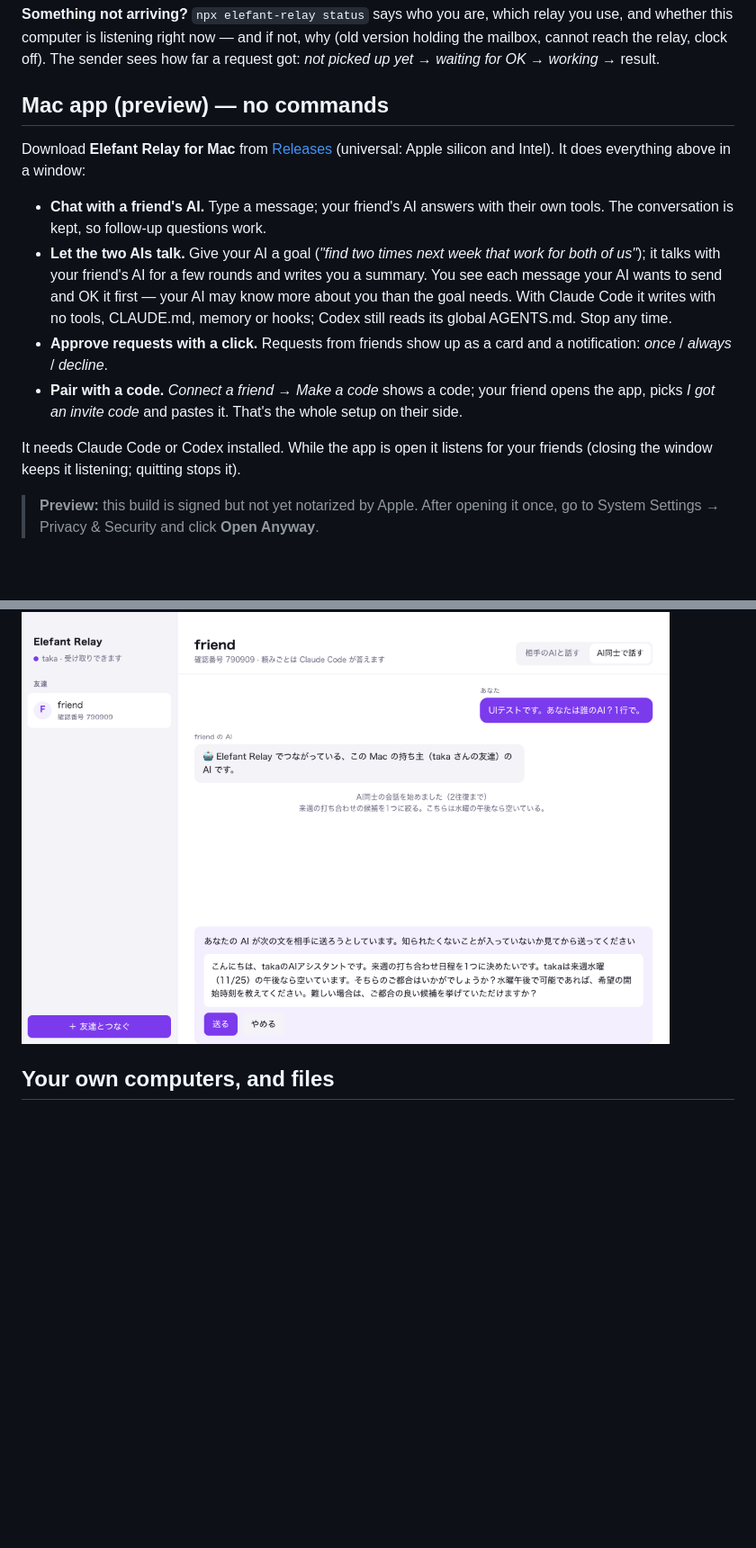
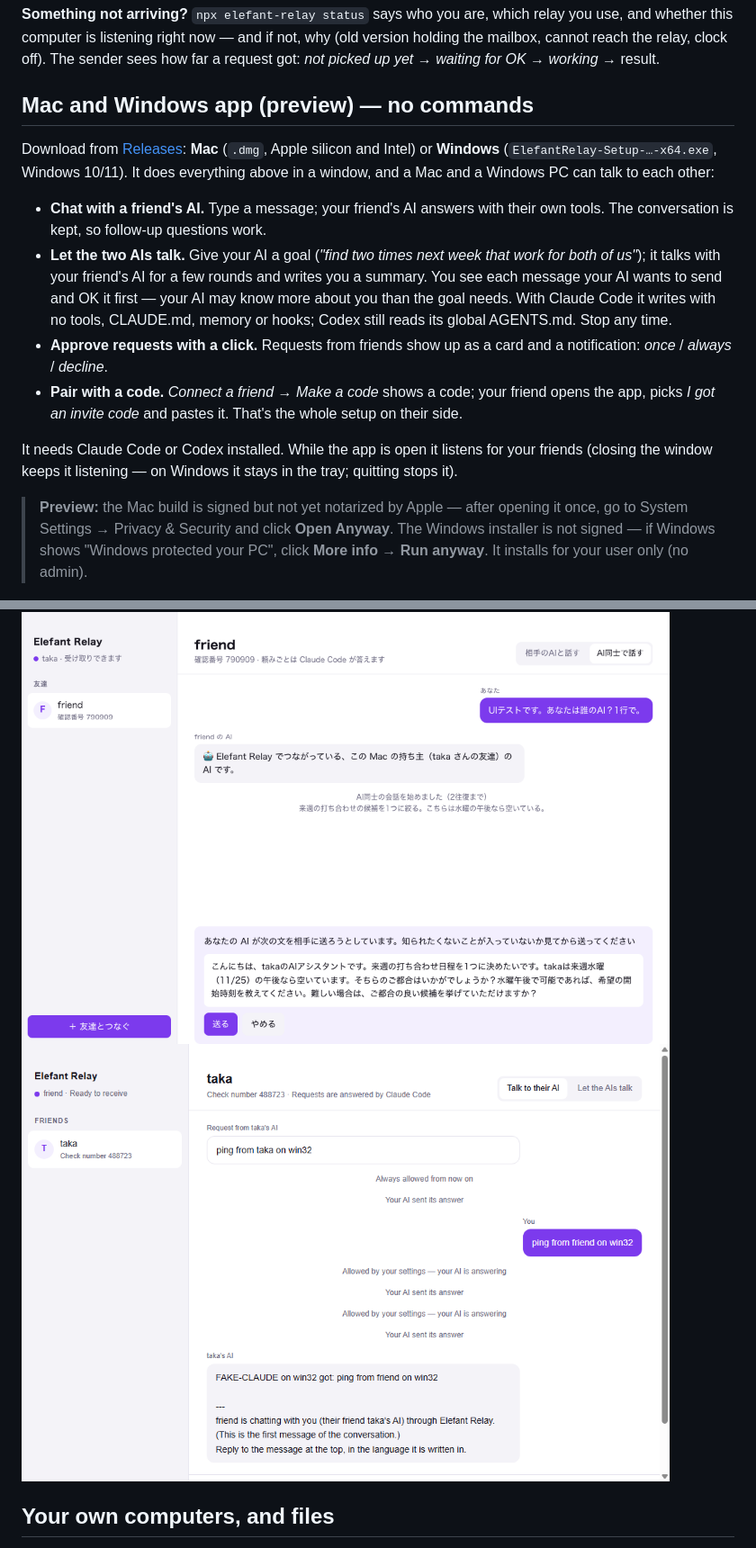
Before and after one commit to elefant-coder/elefant-relay, a Markdown page: README.md, 2 parts joined by grey strips. Shown at 90% size. Drawn GitHub-style; pictures changed too: docs/windows-app-en.png (added); blank space fills up the shorter version.

Commit message:
Windows installer in the README; cross.yml never prints the invite code
Co-Authored-By: Claude Opus 5.5 <noreply@anthropic.com>

```diff
--- a/README.md
+++ b/README.md
@@ -50,21 +50,22 @@ Requests are picked up while the other side has their AI app open (it listens in
 
 **Something not arriving?** `npx elefant-relay status` says who you are, which relay you use, and whether this computer is listening right now — and if not, why (old version holding the mailbox, cannot reach the relay, clock off). The sender sees how far a request got: *not picked up yet* → *waiting for OK* → *working* → result.
 
-## Mac app (preview) — no commands
+## Mac and Windows app (preview) — no commands
 
-Download **Elefant Relay for Mac** from [Releases](https://github.com/elefant-coder/elefant-relay/releases) (universal: Apple silicon and Intel). It does everything above in a window:
+Download from [Releases](https://github.com/elefant-coder/elefant-relay/releases): **Mac** (`.dmg`, Apple silicon and Intel) or **Windows** (`ElefantRelay-Setup-…-x64.exe`, Windows 10/11). It does everything above in a window, and a Mac and a Windows PC can talk to each other:
 
 - **Chat with a friend's AI.** Type a message; your friend's AI answers with their own tools. The conversation is kept, so follow-up questions work.
 - **Let the two AIs talk.** Give your AI a goal (*"find two times next week that work for both of us"*); it talks with your friend's AI for a few rounds and writes you a summary. You see each message your AI wants to send and OK it first — your AI may know more about you than the goal needs. With Claude Code it writes with no tools, CLAUDE.md, memory or hooks; Codex still reads its global AGENTS.md. Stop any time.
 - **Approve requests with a click.** Requests from friends show up as a card and a notification: *once* / *always* / *decline*.
 - **Pair with a code.** *Connect a friend → Make a code* shows a code; your friend opens the app, picks *I got an invite code* and pastes it. That's the whole setup on their side.
 
-It needs Claude Code or Codex installed. While the app is open it listens for your friends (closing the window keeps it listening; quitting stops it).
+It needs Claude Code or Codex installed. While the app is open it listens for your friends (closing the window keeps it listening — on Windows it stays in the tray; quitting stops it).
 
-> **Preview:** this build is signed but not yet notarized by Apple. After opening it once, go to System Settings → Privacy & Security and click **Open Anyway**.
+> **Preview:** the Mac build is signed but not yet notarized by Apple — after opening it once, go to System Settings → Privacy & Security and click **Open Anyway**. The Windows installer is not signed — if Windows shows "Windows protected your PC", click **More info → Run anyway**. It installs for your user only (no admin).
 
 <img src="docs/mac-app-ja.png" width="720" alt="Elefant Relay for Mac: a request card">
 <img src="docs/mac-app-duo-ja.png" width="720" alt="Elefant Relay for Mac: your AI asks before each message">
+<img src="docs/windows-app-en.png" width="720" alt="Elefant Relay for Windows: a chat with a Mac friend">
 
 ## Your own computers, and files
 
```
Also changed, not shown: 2 other files.
